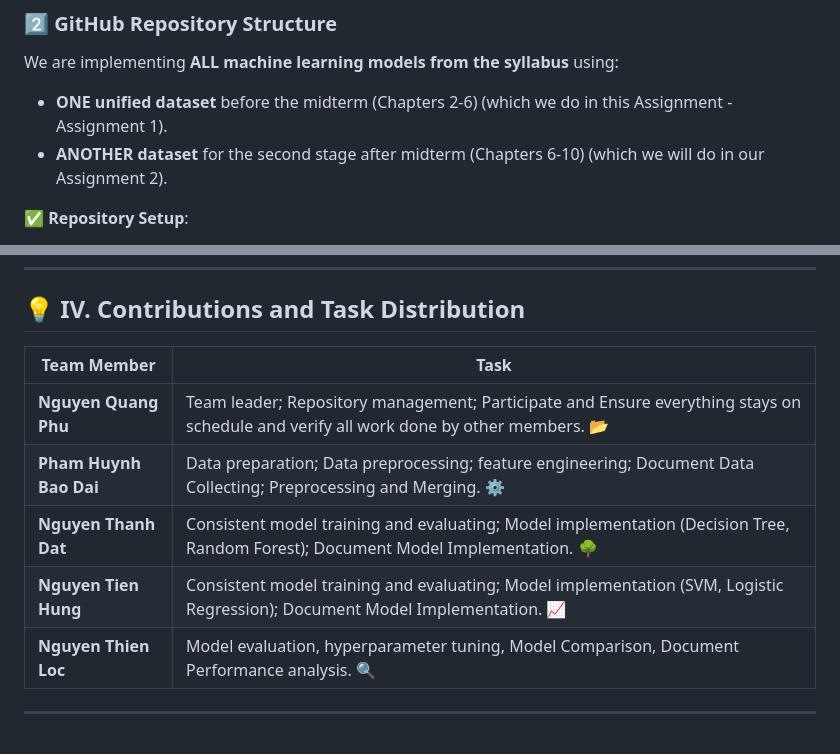
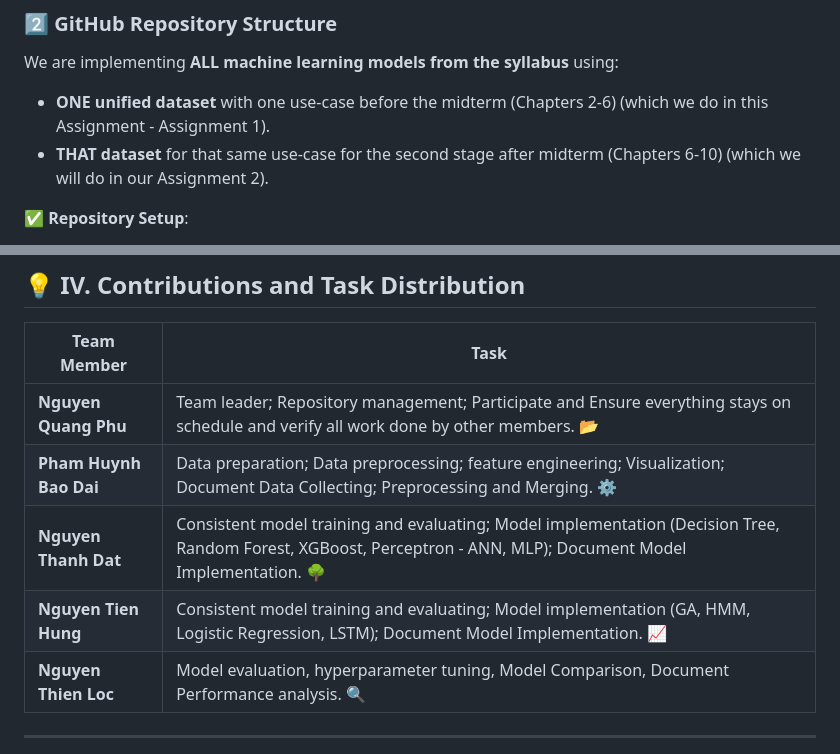
Before and after one commit to pdz1804/ML_LHPD2, a Markdown page: notebooks/assignment1/ML_LHPD2_Ass1_README.md, 2 parts joined by grey strips. Rendered like a GitHub page.

```diff
--- a/notebooks/assignment1/ML_LHPD2_Ass1_README.md
+++ b/notebooks/assignment1/ML_LHPD2_Ass1_README.md
@@ -53,8 +53,8 @@ Also, our team's report for this Assignment 1 is stored in the repository at [ML
 
 ### **2️⃣ GitHub Repository Structure**
 We are implementing **ALL machine learning models from the syllabus** using:
-- **ONE unified dataset** before the midterm (Chapters 2-6) (which we do in this Assignment - Assignment 1).
-- **ANOTHER dataset** for the second stage after midterm (Chapters 6-10) (which we will do in our Assignment 2).
+- **ONE unified dataset** with one use-case before the midterm (Chapters 2-6) (which we do in this Assignment - Assignment 1).
+- **THAT dataset** for that same use-case for the second stage after midterm (Chapters 6-10) (which we will do in our Assignment 2).
 
 ✅ **Repository Setup**:
 - The **main repository** is created by the team lead.
@@ -134,9 +134,9 @@ We have **collected and preprocessed** the dataset, and it has been uploaded to
 | **Team Member**  | **Task** |
 |------------------|----------|
 | **Nguyen Quang Phu** | Team leader; Repository management; Participate and Ensure everything stays on schedule and verify all work done by other members. 📂 |
-| **Pham Huynh Bao Dai** | Data preparation; Data preprocessing; feature engineering; Document Data Collecting; Preprocessing and Merging. ⚙️|
-| **Nguyen Thanh Dat** | Consistent model training and evaluating; Model implementation (Decision Tree, Random Forest); Document Model Implementation. 🌳 |
-| **Nguyen Tien Hung** | Consistent model training and evaluating; Model implementation (SVM, Logistic Regression); Document Model Implementation. 📈 |
+| **Pham Huynh Bao Dai** | Data preparation; Data preprocessing; feature engineering; Visualization; Document Data Collecting; Preprocessing and Merging. ⚙️|
+| **Nguyen Thanh Dat** | Consistent model training and evaluating; Model implementation (Decision Tree, Random Forest, XGBoost, Perceptron - ANN, MLP); Document Model Implementation. 🌳 |
+| **Nguyen Tien Hung** | Consistent model training and evaluating; Model implementation (GA, HMM, Logistic Regression, LSTM); Document Model Implementation. 📈 |
 | **Nguyen Thien Loc** | Model evaluation, hyperparameter tuning, Model Comparison, Document Performance analysis. 🔍 |
 
 ---
```
Also changed, not shown: README.md (+17 -17 lines).
